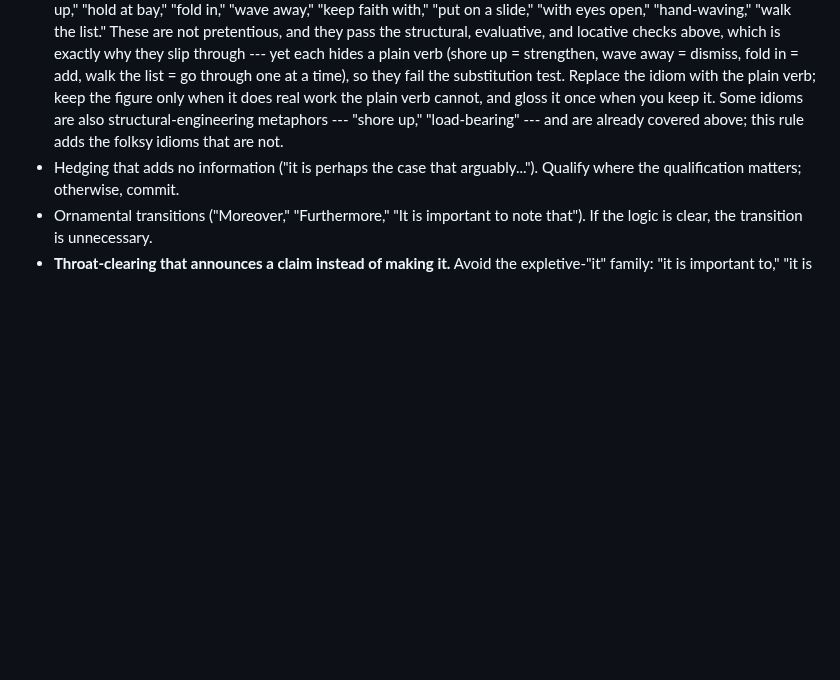
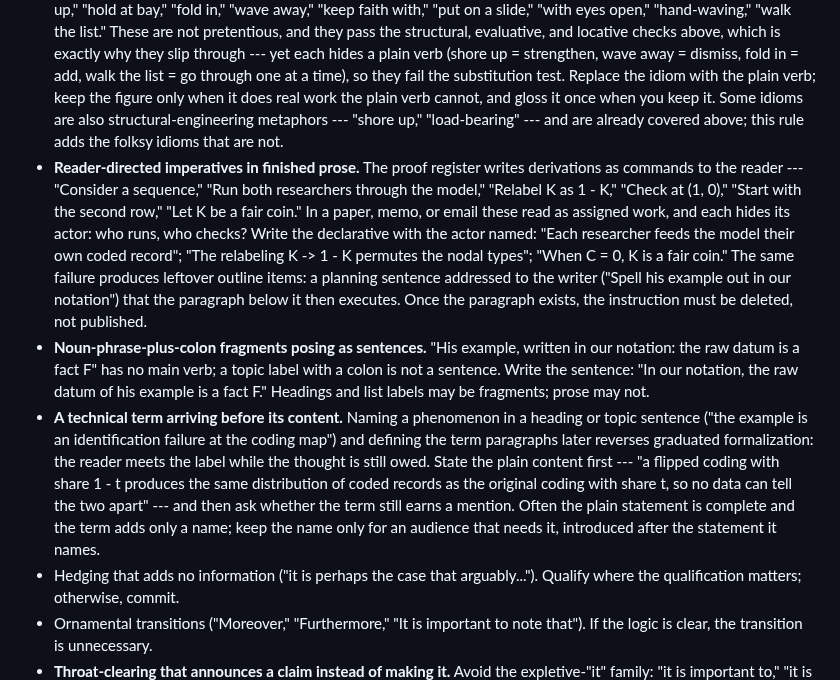
Before and after one commit to bowers-illinois-edu/ai_workflow, a Markdown page: CLAUDE.md, the part around the change. GitHub-like rendering; blank space fills up the shorter version.

Commit message:
update writing rules

```diff
--- a/CLAUDE.md
+++ b/CLAUDE.md
@@ -97,6 +97,9 @@ This sensibility comes from: Orwell's insistence on concrete language and politi
 - **Vague evaluative judgments that hide the agent and the criterion.** Avoid "is appropriate," "are appropriate," "is suitable," "is reasonable," "is warranted," "is justified," "is well-suited," "makes sense," "is the right choice," "is comfortable," "comfortably above / below," "a comfortable margin." Each invites: who says? on what grounds? compared to what alternative? Name the decider, the criterion, and the alternative being rejected. "Clustered standard errors are appropriate" tells the reader nothing; "we cluster standard errors at the school level because treatment was assigned at that level and outcomes within schools are correlated --- ignoring the clustering would understate uncertainty" tells the reader the design and the reason. "The conclusion is comfortably above threshold" tells the reader nothing; "the conclusion is above threshold and the largest perturbation in the sensitivity table leaves it above 50" tells the reader the magnitude. The same caution applies to "valid," "robust," "principled," "natural" when used without saying valid/robust/principled/natural with respect to what.
 - **Locative figures that hide a plain verb.** Avoid "the framework reads onto X," "the analysis maps onto Y," "the model reads cleanly off Z," "the theory lives in P," "the argument sits across Q." These figures replace a plain verb ("applies to," "fits," "handles," "covers," "extends to") with a spatial gesture that adds nothing. If the framework applies to a range of designs, say "applies to"; if a method handles a class of problems, say "handles." The spatial figure is the tell that the writer has not chosen the verb.
 - **Colloquial idioms and figurative cliches.** Avoid stock idioms that a plain verb would replace: "earn their keep," "shore up," "hold at bay," "fold in," "wave away," "keep faith with," "put on a slide," "with eyes open," "hand-waving," "walk the list." These are not pretentious, and they pass the structural, evaluative, and locative checks above, which is exactly why they slip through --- yet each hides a plain verb (shore up = strengthen, wave away = dismiss, fold in = add, walk the list = go through one at a time), so they fail the substitution test. Replace the idiom with the plain verb; keep the figure only when it does real work the plain verb cannot, and gloss it once when you keep it. Some idioms are also structural-engineering metaphors --- "shore up," "load-bearing" --- and are already covered above; this rule adds the folksy idioms that are not.
+- **Reader-directed imperatives in finished prose.** The proof register writes derivations as commands to the reader --- "Consider a sequence," "Run both researchers through the model," "Relabel K as 1 - K," "Check at (1, 0)," "Start with the second row," "Let K be a fair coin." In a paper, memo, or email these read as assigned work, and each hides its actor: who runs, who checks? Write the declarative with the actor named: "Each researcher feeds the model their own coded record"; "The relabeling K -> 1 - K permutes the nodal types"; "When C = 0, K is a fair coin." The same failure produces leftover outline items: a planning sentence addressed to the writer ("Spell his example out in our notation") that the paragraph below it then executes. Once the paragraph exists, the instruction must be deleted, not published.
+- **Noun-phrase-plus-colon fragments posing as sentences.** "His example, written in our notation: the raw datum is a fact F" has no main verb; a topic label with a colon is not a sentence. Write the sentence: "In our notation, the raw datum of his example is a fact F." Headings and list labels may be fragments; prose may not.
+- **A technical term arriving before its content.** Naming a phenomenon in a heading or topic sentence ("the example is an identification failure at the coding map") and defining the term paragraphs later reverses graduated formalization: the reader meets the label while the thought is still owed. State the plain content first --- "a flipped coding with share 1 - t produces the same distribution of coded records as the original coding with share t, so no data can tell the two apart" --- and then ask whether the term still earns a mention. Often the plain statement is complete and the term adds only a name; keep the name only for an audience that needs it, introduced after the statement it names.
 - Hedging that adds no information ("it is perhaps the case that arguably..."). Qualify where the qualification matters; otherwise, commit.
 - Ornamental transitions ("Moreover," "Furthermore," "It is important to note that"). If the logic is clear, the transition is unnecessary.
 - **Throat-clearing that announces a claim instead of making it.** Avoid the expletive-"it" family: "it is important to," "it is worth (noting / saying / mentioning / emphasizing) that," "it should be noted that," "it is interesting / crucial / essential / useful that," "note that," "one should observe that," and anything of that shape. These defer the sentence's real subject and hide who cares and why; the words before the actual point are pure throat-clearing that adds no information. Make the claim directly --- "it is worth saying what the weights are" becomes "the weights are X"; "it is important to control the FWER" becomes "controlling the FWER matters because ..." with the reason supplied, or name what fails if you do not. Emphasis comes from a short declarative sentence, never from an announcement that emphasis is coming. (This generalizes the "It is important to note that" example under Ornamental transitions above.)
```
